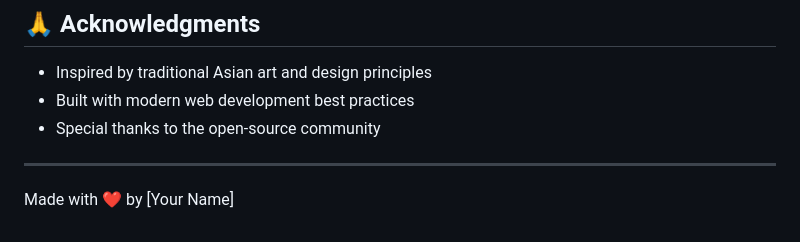
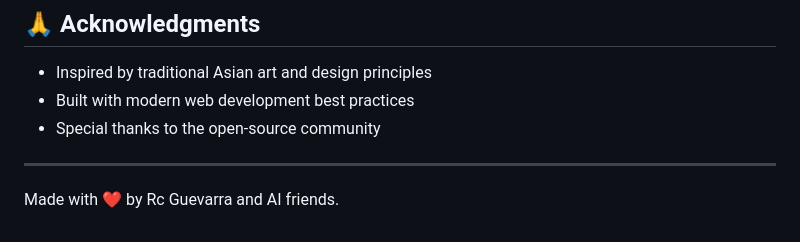
Before and after one commit to ColaGuevz/Sample-Portfolio--Asian-Retro--Traditional-Master-, a Markdown page: README.md, the part around the change. Rendered like a GitHub page.

```diff
--- a/README.md
+++ b/README.md
@@ -103,4 +103,4 @@ If you have any questions or need help customizing the template, please:
 
 ---
 
-Made with ❤️ by [Your Name]
+Made with ❤️ by Rc Guevarra and AI friends.
```
